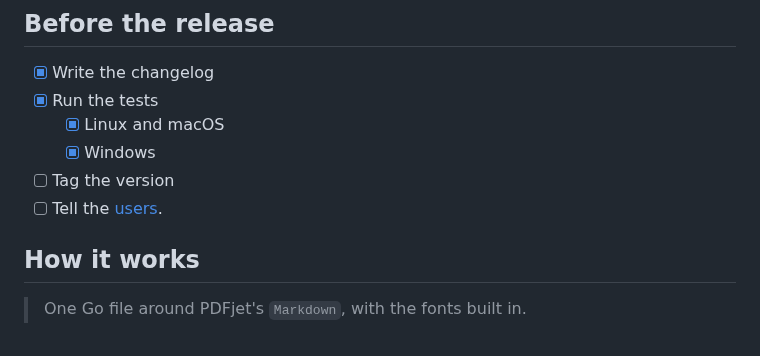
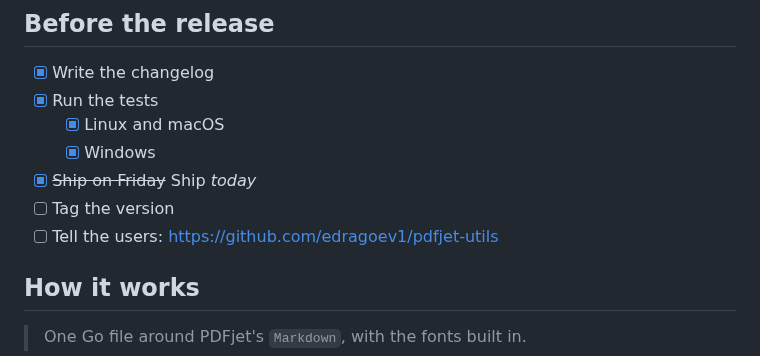
Before and after one commit to edragoev1/pdfjet-utils, a Markdown page: docs/sample.md, the part around the change. Rendered like a GitHub page.

```diff
--- a/docs/sample.md
+++ b/docs/sample.md
@@ -9,8 +9,9 @@ md2pdf turns this file into an **accessible PDF** in milliseconds, with
 - [x] Run the tests
   - [x] Linux and macOS
   - [x] Windows
+- [x] ~~Ship on Friday~~ Ship _today_
 - [ ] Tag the version
-- [ ] Tell the [users](https://github.com/edragoev1/pdfjet-utils).
+- [ ] Tell the users: https://github.com/edragoev1/pdfjet-utils
 
 ## How it works
 
```
Also changed, not shown: README.md (+2 -1 lines), docs/sample.png, 3 other files.
